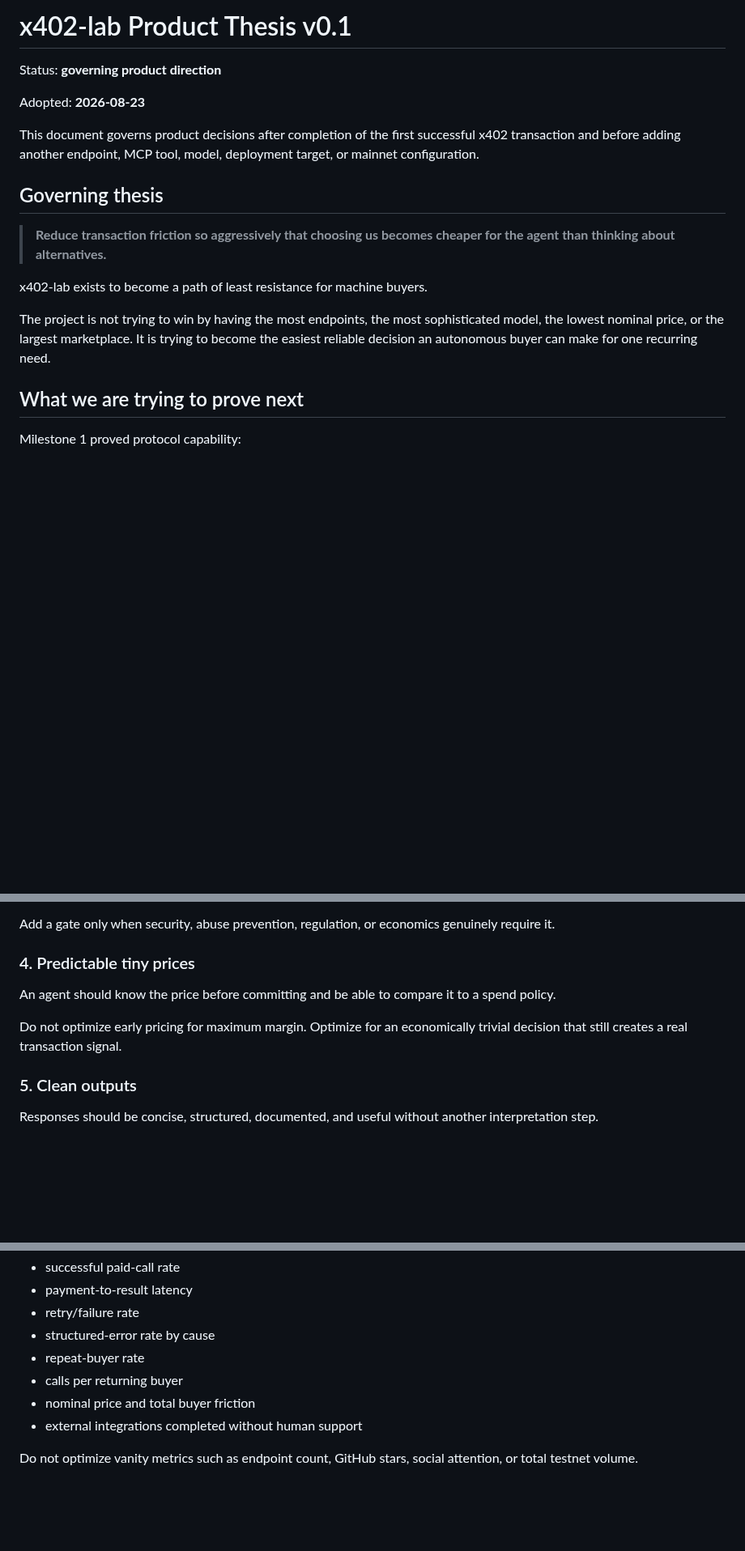
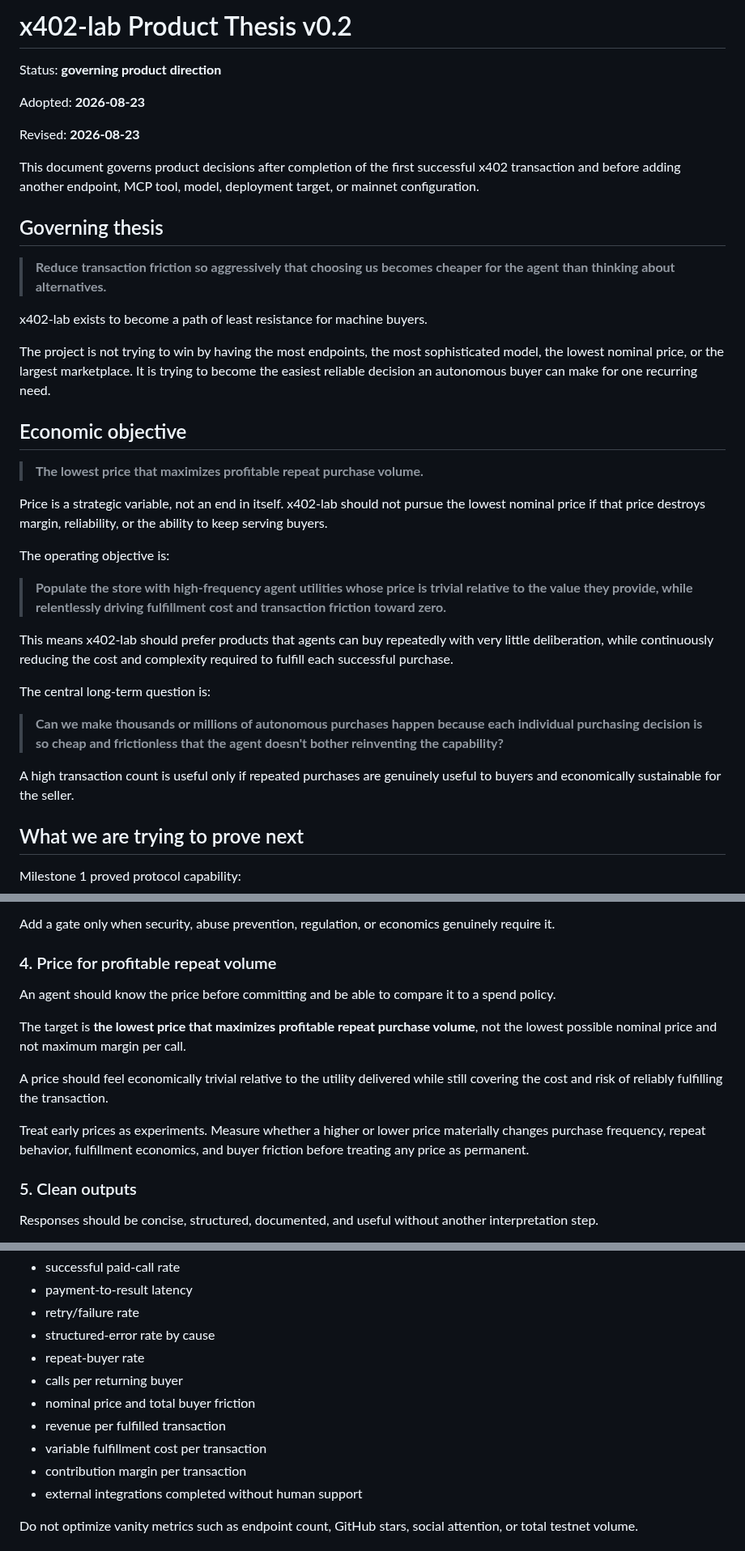
Before and after one commit to RichardRacette/x402-lab, a Markdown page: docs/PRODUCT-THESIS.md, 3 parts joined by grey strips. Shown at 81% size. Rendered like a GitHub page; blank space fills up the shorter version.

Commit message:
docs: refine x402-lab economic objective

```diff
--- a/docs/PRODUCT-THESIS.md
+++ b/docs/PRODUCT-THESIS.md
@@ -1,8 +1,10 @@
-# x402-lab Product Thesis v0.1
+# x402-lab Product Thesis v0.2
 
 Status: **governing product direction**
 
 Adopted: **2026-08-23**
+
+Revised: **2026-08-23**
 
 This document governs product decisions after completion of the first successful x402 transaction and before adding another endpoint, MCP tool, model, deployment target, or mainnet configuration.
 
@@ -13,6 +15,24 @@ This document governs product decisions after completion of the first successful
 x402-lab exists to become a path of least resistance for machine buyers.
 
 The project is not trying to win by having the most endpoints, the most sophisticated model, the lowest nominal price, or the largest marketplace. It is trying to become the easiest reliable decision an autonomous buyer can make for one recurring need.
+
+## Economic objective
+
+> **The lowest price that maximizes profitable repeat purchase volume.**
+
+Price is a strategic variable, not an end in itself. x402-lab should not pursue the lowest nominal price if that price destroys margin, reliability, or the ability to keep serving buyers.
+
+The operating objective is:
+
+> **Populate the store with high-frequency agent utilities whose price is trivial relative to the value they provide, while relentlessly driving fulfillment cost and transaction friction toward zero.**
+
+This means x402-lab should prefer products that agents can buy repeatedly with very little deliberation, while continuously reducing the cost and complexity required to fulfill each successful purchase.
+
+The central long-term question is:
+
+> **Can we make thousands or millions of autonomous purchases happen because each individual purchasing decision is so cheap and frictionless that the agent doesn't bother reinventing the capability?**
+
+A high transaction count is useful only if repeated purchases are genuinely useful to buyers and economically sustainable for the seller.
 
 ## What we are trying to prove next
 
@@ -110,11 +130,15 @@ Default against:
 
 Add a gate only when security, abuse prevention, regulation, or economics genuinely require it.
 
-### 4. Predictable tiny prices
+### 4. Price for profitable repeat volume
 
 An agent should know the price before committing and be able to compare it to a spend policy.
 
-Do not optimize early pricing for maximum margin. Optimize for an economically trivial decision that still creates a real transaction signal.
+The target is **the lowest price that maximizes profitable repeat purchase volume**, not the lowest possible nominal price and not maximum margin per call.
+
+A price should feel economically trivial relative to the utility delivered while still covering the cost and risk of reliably fulfilling the transaction.
+
+Treat early prices as experiments. Measure whether a higher or lower price materially changes purchase frequency, repeat behavior, fulfillment economics, and buyer friction before treating any price as permanent.
 
 ### 5. Clean outputs
 
@@ -205,6 +230,9 @@ As the service becomes public, track:
 - repeat-buyer rate
 - calls per returning buyer
 - nominal price and total buyer friction
+- revenue per fulfilled transaction
+- variable fulfillment cost per transaction
+- contribution margin per transaction
 - external integrations completed without human support
 
 Do not optimize vanity metrics such as endpoint count, GitHub stars, social attention, or total testnet volume.
```
Also changed, not shown: other parts of docs/PRODUCT-THESIS.md (+11 -5 lines).
